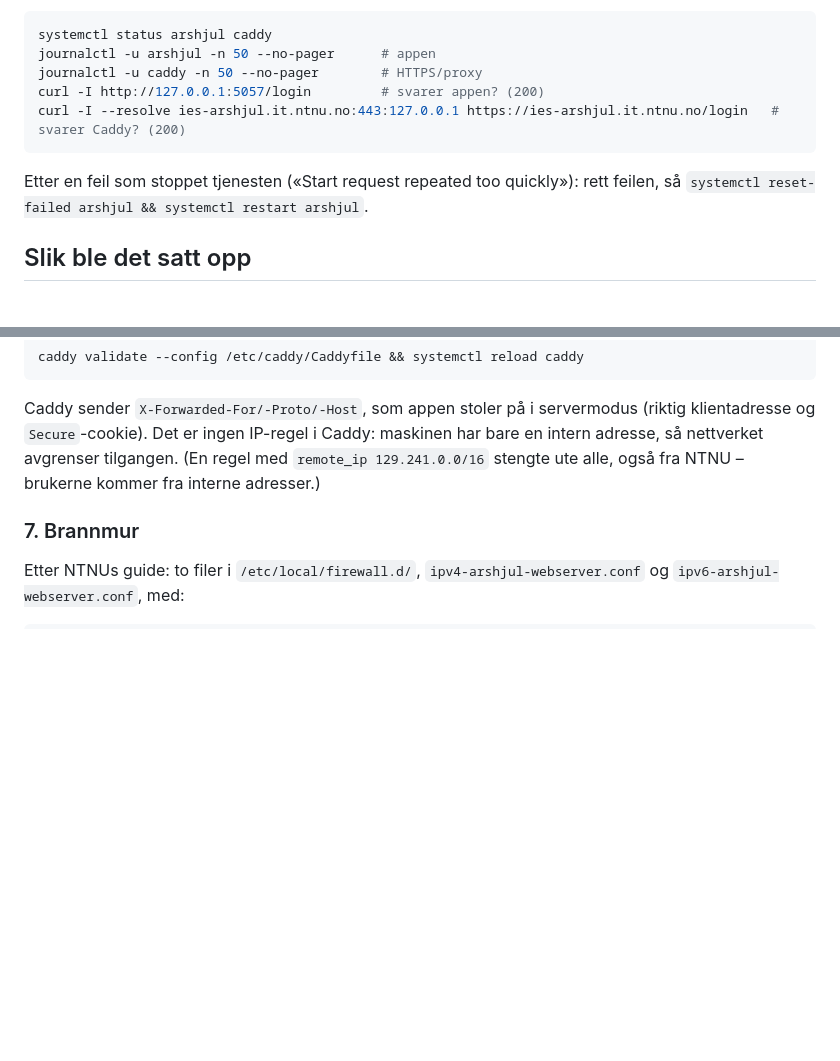
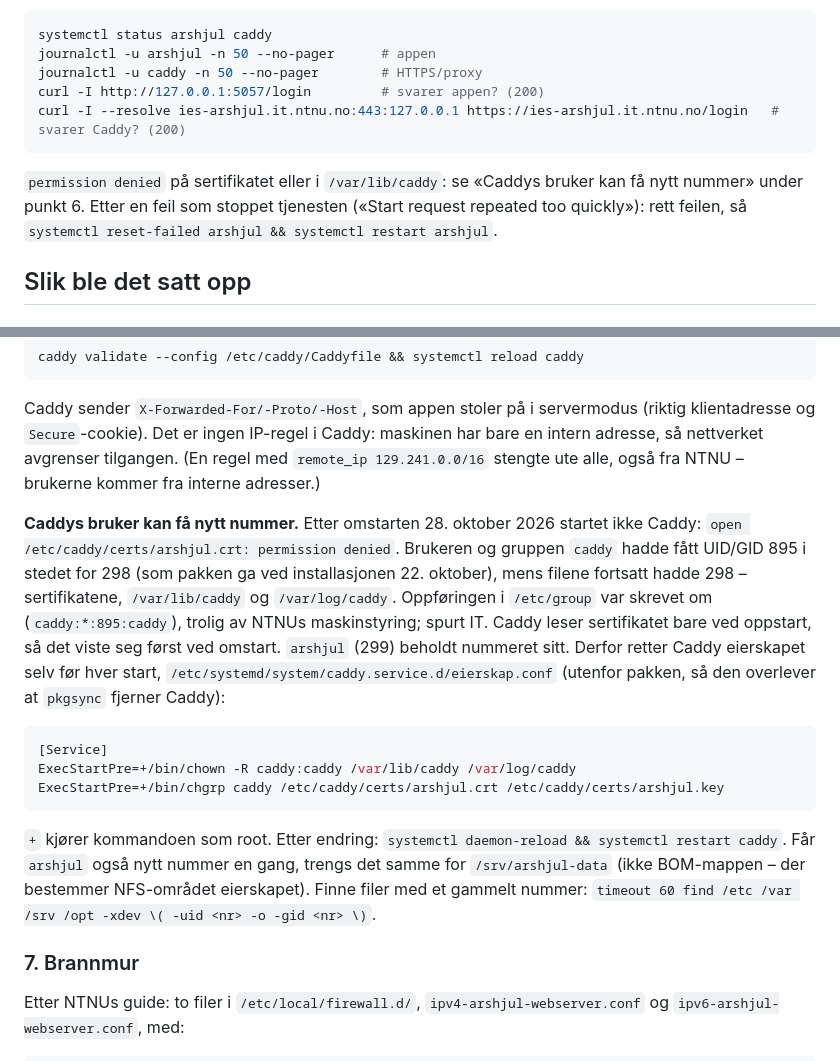
Before and after one commit to evenjch/arshjul, a Markdown page: deploy/VPS-oppsett.md, 2 parts joined by grey strips. Drawn GitHub-style; blank space fills up the shorter version.

Commit message:
Record why Caddy stopped after the reboot, and the fix
After the reboot on 28 October the caddy user and group had moved from
UID/GID 298 to 895, while the certificates, /var/lib/caddy and
/var/log/caddy kept 298, so Caddy could not read its certificate. A
systemd drop-in now fixes ownership before every start; it lives outside
the package so it survives pkgsync removing Caddy.

Co-Authored-By: Claude Opus 5.5 <noreply@anthropic.com>

````diff
--- a/deploy/VPS-oppsett.md
+++ b/deploy/VPS-oppsett.md
@@ -44,6 +44,7 @@ journalctl -u caddy -n 50 --no-pager        # HTTPS/proxy
 curl -I http://127.0.0.1:5057/login         # svarer appen? (200)
 curl -I --resolve ies-arshjul.it.ntnu.no:443:127.0.0.1 https://ies-arshjul.it.ntnu.no/login   # svarer Caddy? (200)
 ```
+`permission denied` på sertifikatet eller i `/var/lib/caddy`: se «Caddys bruker kan få nytt nummer» under punkt 6.
 Etter en feil som stoppet tjenesten («Start request repeated too quickly»): rett feilen, så `systemctl reset-failed arshjul && systemctl restart arshjul`.
 
 ## Slik ble det satt opp
@@ -178,6 +179,14 @@ caddy validate --config /etc/caddy/Caddyfile && systemctl reload caddy
 ```
 Caddy sender `X-Forwarded-For/-Proto/-Host`, som appen stoler på i servermodus (riktig klientadresse og `Secure`-cookie). Det er ingen IP-regel i Caddy: maskinen har bare en intern adresse, så nettverket avgrenser tilgangen. (En regel med `remote_ip 129.241.0.0/16` stengte ute alle, også fra NTNU – brukerne kommer fra interne adresser.)
 
+**Caddys bruker kan få nytt nummer.** Etter omstarten 28. oktober 2026 startet ikke Caddy: `open /etc/caddy/certs/arshjul.crt: permission denied`. Brukeren og gruppen `caddy` hadde fått UID/GID 895 i stedet for 298 (som pakken ga ved installasjonen 22. oktober), mens filene fortsatt hadde 298 – sertifikatene, `/var/lib/caddy` og `/var/log/caddy`. Oppføringen i `/etc/group` var skrevet om (`caddy:*:895:caddy`), trolig av NTNUs maskinstyring; spurt IT. Caddy leser sertifikatet bare ved oppstart, så det viste seg først ved omstart. `arshjul` (299) beholdt nummeret sitt. Derfor retter Caddy eierskapet selv før hver start, `/etc/systemd/system/caddy.service.d/eierskap.conf` (utenfor pakken, så den overlever at `pkgsync` fjerner Caddy):
+```ini
+[Service]
+ExecStartPre=+/bin/chown -R caddy:caddy /var/lib/caddy /var/log/caddy
+ExecStartPre=+/bin/chgrp caddy /etc/caddy/certs/arshjul.crt /etc/caddy/certs/arshjul.key
+```
+`+` kjører kommandoen som root. Etter endring: `systemctl daemon-reload && systemctl restart caddy`. Får `arshjul` også nytt nummer en gang, trengs det samme for `/srv/arshjul-data` (ikke BOM-mappen – der bestemmer NFS-området eierskapet). Finne filer med et gammelt nummer: `timeout 60 find /etc /var /srv /opt -xdev \( -uid <nr> -o -gid <nr> \)`.
+
 ### 7. Brannmur
 Etter NTNUs guide: to filer i `/etc/local/firewall.d/`, `ipv4-arshjul-webserver.conf` og `ipv6-arshjul-webserver.conf`, med:
 ```
````
